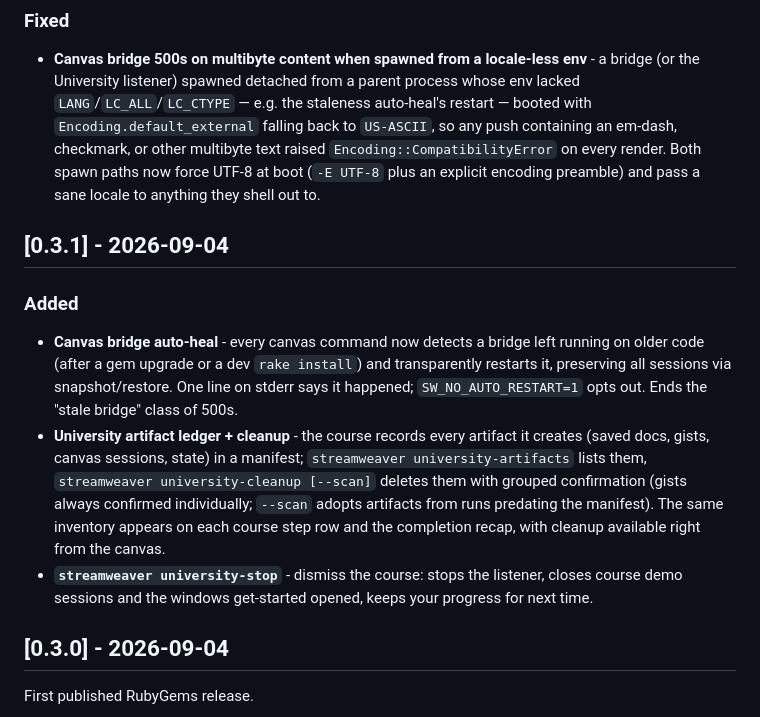
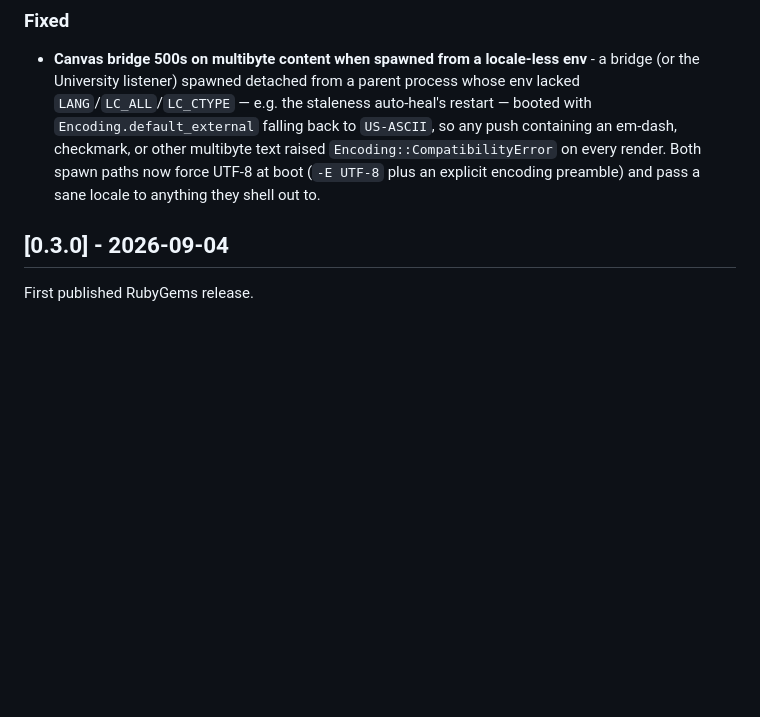
Before and after one commit to fkchang/stream_weaver, a Markdown page: CHANGELOG.md, the part around one of its changes. Drawn GitHub-style; blank space fills up the shorter version.

Commit message:
docs(changelog): consolidate 0.3.1 entries — lifecycle, auto-heal, UTF-8 fix
Claude-Session: https://claude.ai/code/session_0123Qt2DiXe5UM5rjWTLQAWf

```diff
--- a/CHANGELOG.md
+++ b/CHANGELOG.md
@@ -12,13 +15,6 @@ and this project adheres to [Semantic Versioning](https://semver.org/spec/v2.0.0
 
 ### Fixed
 - **Canvas bridge 500s on multibyte content when spawned from a locale-less env** - a bridge (or the University listener) spawned detached from a parent process whose env lacked `LANG`/`LC_ALL`/`LC_CTYPE` — e.g. the staleness auto-heal's restart — booted with `Encoding.default_external` falling back to `US-ASCII`, so any push containing an em-dash, checkmark, or other multibyte text raised `Encoding::CompatibilityError` on every render. Both spawn paths now force UTF-8 at boot (`-E UTF-8` plus an explicit encoding preamble) and pass a sane locale to anything they shell out to.
-
-## [0.3.1] - 2026-09-04
-
-### Added
-- **Canvas bridge auto-heal** - every canvas command now detects a bridge left running on older code (after a gem upgrade or a dev `rake install`) and transparently restarts it, preserving all sessions via snapshot/restore. One line on stderr says it happened; `SW_NO_AUTO_RESTART=1` opts out. Ends the "stale bridge" class of 500s.
-- **University artifact ledger + cleanup** - the course records every artifact it creates (saved docs, gists, canvas sessions, state) in a manifest; `streamweaver university-artifacts` lists them, `streamweaver university-cleanup [--scan]` deletes them with grouped confirmation (gists always confirmed individually; `--scan` adopts artifacts from runs predating the manifest). The same inventory appears on each course step row and the completion recap, with cleanup available right from the canvas.
-- **`streamweaver university-stop`** - dismiss the course: stops the listener, closes course demo sessions and the windows get-started opened, keeps your progress for next time.
 
 ## [0.3.0] - 2026-09-04
 
```
Also changed, not shown: other parts of CHANGELOG.md (+3 -0 lines).
